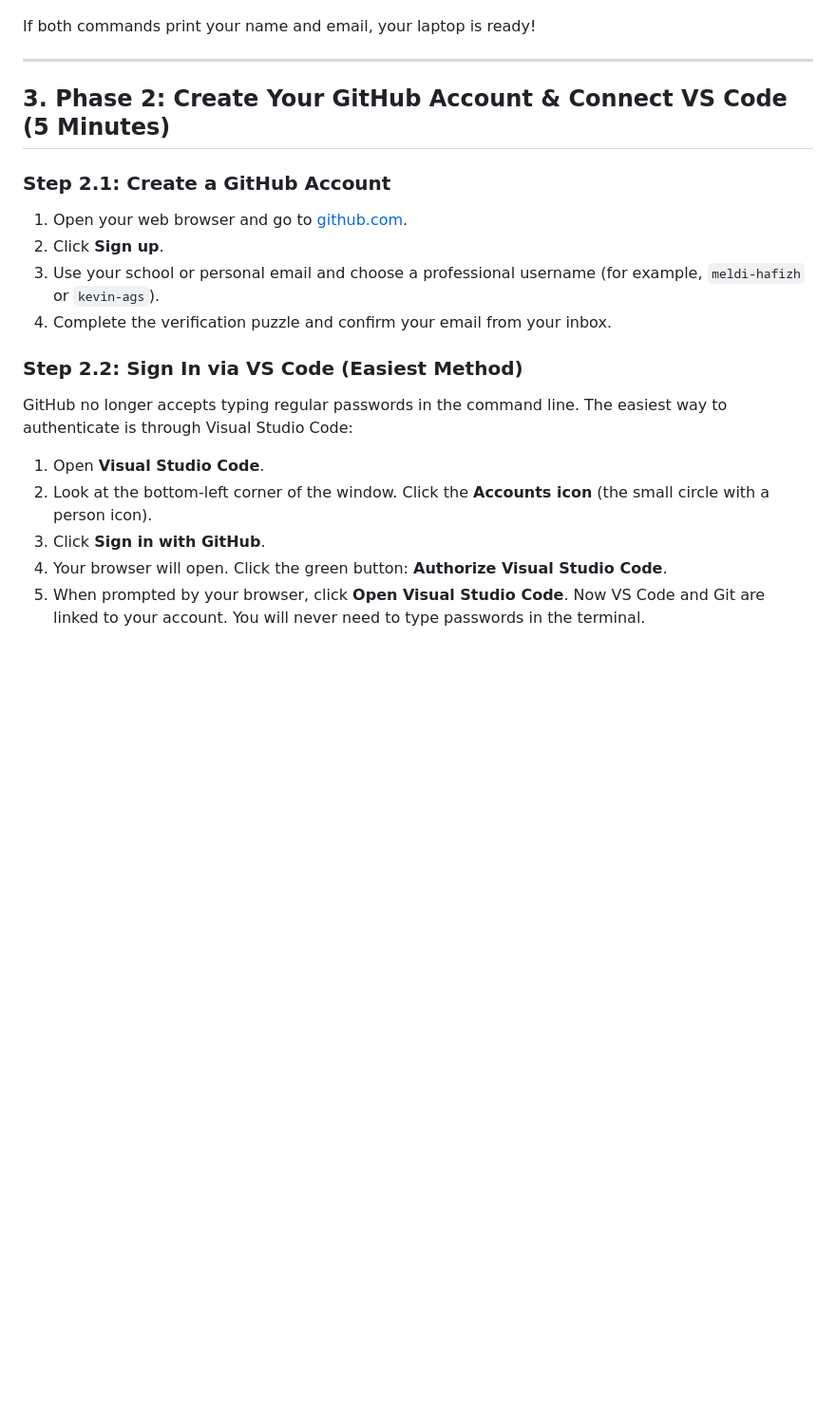
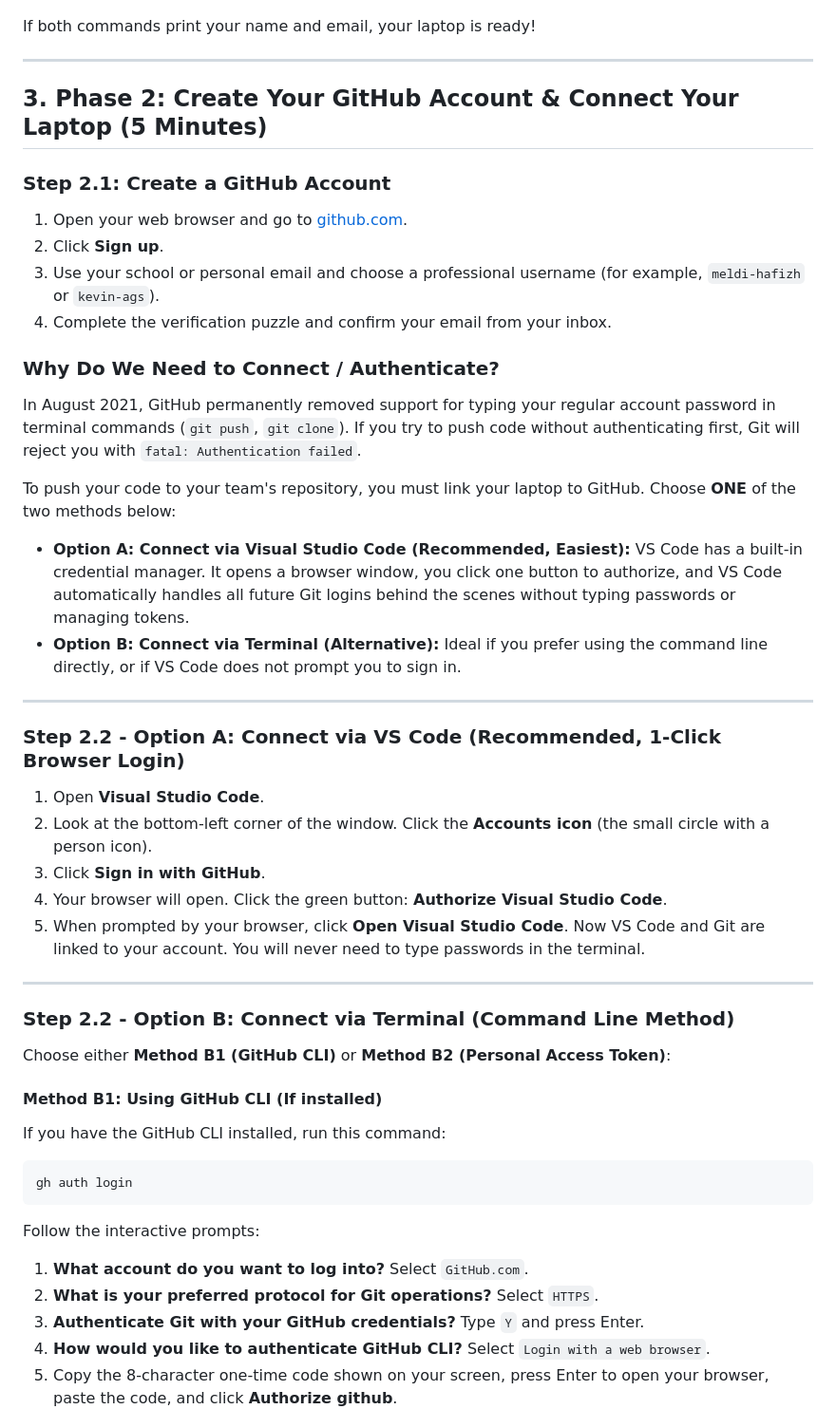
Before and after one commit to mechateam/flutter-starter-ags, a Markdown page: README_WEEK12.md, the part around one of its changes. Shown at 95% size. Rendered like a GitHub page; blank space fills up the shorter version.

Commit message:
docs(week12): explain why connect to VS Code and add terminal auth options (gh cli and PAT)

````diff
--- a/README_WEEK12.md
+++ b/README_WEEK12.md
@@ -60,7 +60,7 @@ If both commands print your name and email, your laptop is ready!
 
 ---
 
-## 3. Phase 2: Create Your GitHub Account & Connect VS Code (5 Minutes)
+## 3. Phase 2: Create Your GitHub Account & Connect Your Laptop (5 Minutes)
 
 ### Step 2.1: Create a GitHub Account
 1. Open your web browser and go to [github.com](https://github.com).
@@ -68,11 +68,38 @@ If both commands print your name and email, your laptop is ready!
 3. Use your school or personal email and choose a professional username (for example, `meldi-hafizh` or `kevin-ags`).
 4. Complete the verification puzzle and confirm your email from your inbox.
 
-### Step 2.2: Sign In via VS Code (Easiest Method)
-GitHub no longer accepts typing regular passwords in the command line. The easiest way to authenticate is through Visual Studio Code:
+### Why Do We Need to Connect / Authenticate?
+In August 2021, GitHub permanently removed support for typing your regular account password in terminal commands (`git push`, `git clone`). If you try to push code without authenticating first, Git will reject you with `fatal: Authentication failed`.
+
+To push your code to your team's repository, you must link your laptop to GitHub. Choose **ONE** of the two methods below:
+* **Option A: Connect via Visual Studio Code (Recommended, Easiest):** VS Code has a built-in credential manager. It opens a browser window, you click one button to authorize, and VS Code automatically handles all future Git logins behind the scenes without typing passwords or managing tokens.
+* **Option B: Connect via Terminal (Alternative):** Ideal if you prefer using the command line directly, or if VS Code does not prompt you to sign in.
+
+---
+
+### Step 2.2 - Option A: Connect via VS Code (Recommended, 1-Click Browser Login)
 1. Open **Visual Studio Code**.
 2. Look at the bottom-left corner of the window. Click the **Accounts icon** (the small circle with a person icon).
 3. Click **Sign in with GitHub**.
 4. Your browser will open. Click the green button: **Authorize Visual Studio Code**.
 5. When prompted by your browser, click **Open Visual Studio Code**.
 Now VS Code and Git are linked to your account. You will never need to type passwords in the terminal.
+
+---
+
+### Step 2.2 - Option B: Connect via Terminal (Command Line Method)
+
+Choose either **Method B1 (GitHub CLI)** or **Method B2 (Personal Access Token)**:
+
+#### Method B1: Using GitHub CLI (If installed)
+If you have the GitHub CLI installed, run this command:
+```bash
+gh auth login
+```
+Follow the interactive prompts:
+1. **What account do you want to log into?** Select `GitHub.com`.
+2. **What is your preferred protocol for Git operations?** Select `HTTPS`.
+3. **Authenticate Git with your GitHub credentials?** Type `Y` and press Enter.
+4. **How would you like to authenticate GitHub CLI?** Select `Login with a web browser`.
+5. Copy the 8-character one-time code shown on your screen, press Enter to open your browser, paste the code, and click **Authorize github**.
+
````
Also changed, not shown: other parts of README_WEEK12.md (+20 -0 lines).
